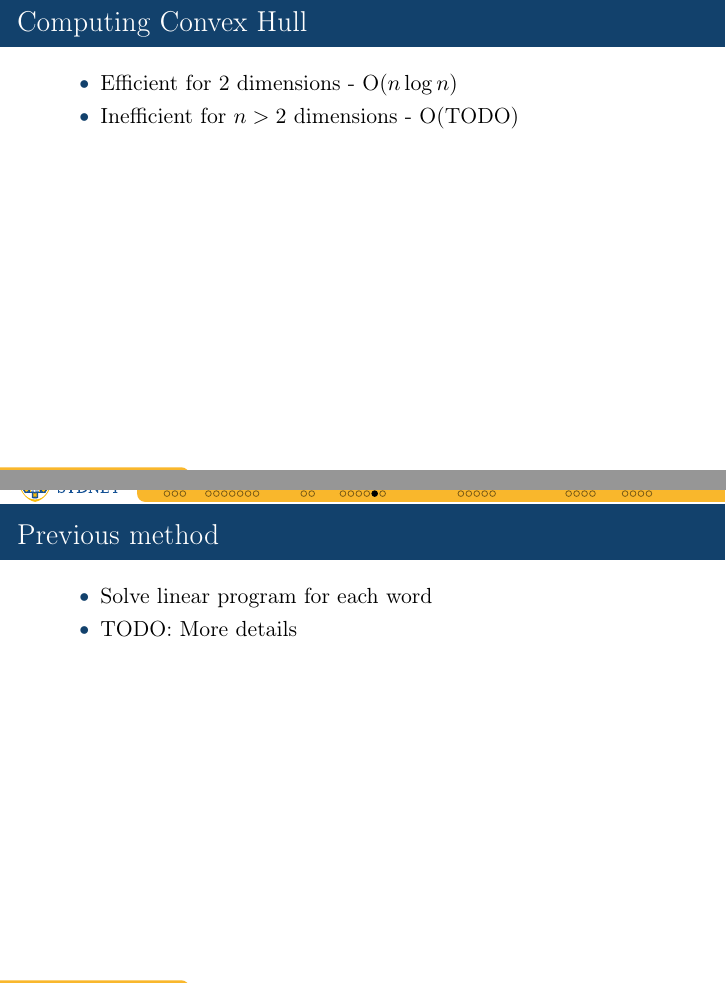
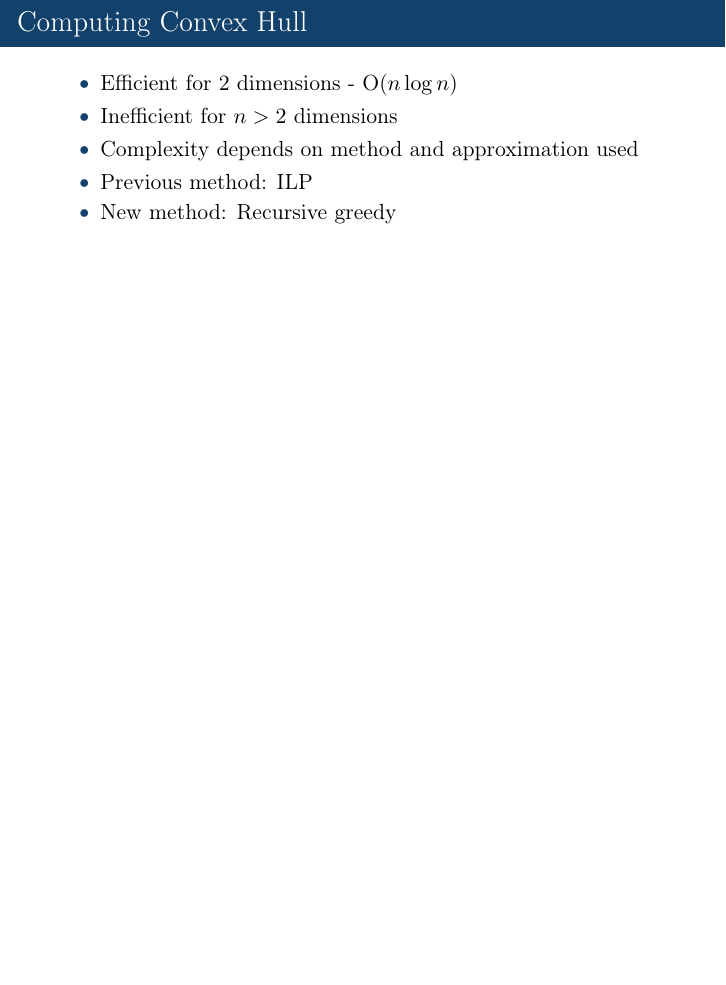
Before and after one commit to kseppi/COMP5318, a LaTeX document (a3/slides.tex): two parts of pages 21 and 22 of 39 before the commit and part of page 21 of 37 after it, the two joined at a grey line, cut so that both start at the same text, the shorter picture padded with empty space. The pictures show the PDF file a3/slides.pdf that the author committed with the source.

Commit message:
Merged some slides

```diff
--- a/a3/slides.tex
+++ b/a3/slides.tex
@@ -246,18 +246,10 @@ Assumptions:
 \begin{plain}{Computing Convex Hull}
 \begin{itemize}
 \item Efficient for 2 dimensions - O($n\log{n}$)
-\item Inefficient for $n>2$ dimensions - O(TODO)
-\end{itemize}
-\end{plain}
-
-\begin{plain}{Previous method}
-\begin{itemize}
-\item Solve linear program for each word
-\item TODO: More details
-\end{itemize}
-\end{plain}
-
-\begin{plain}{New method}
+\item Inefficient for $n>2$ dimensions
+\item Complexity depends on method and approximation used
+\item Previous method: ILP
+\item New method: Recursive greedy
 \begin{enumerate}
 \item Compute subspace span of current convex hull
 \item Find point furthest from this sub-span
```
Also changed, not shown: a3/slides.pdf, a3/slides.tex (2 more changed lines).
